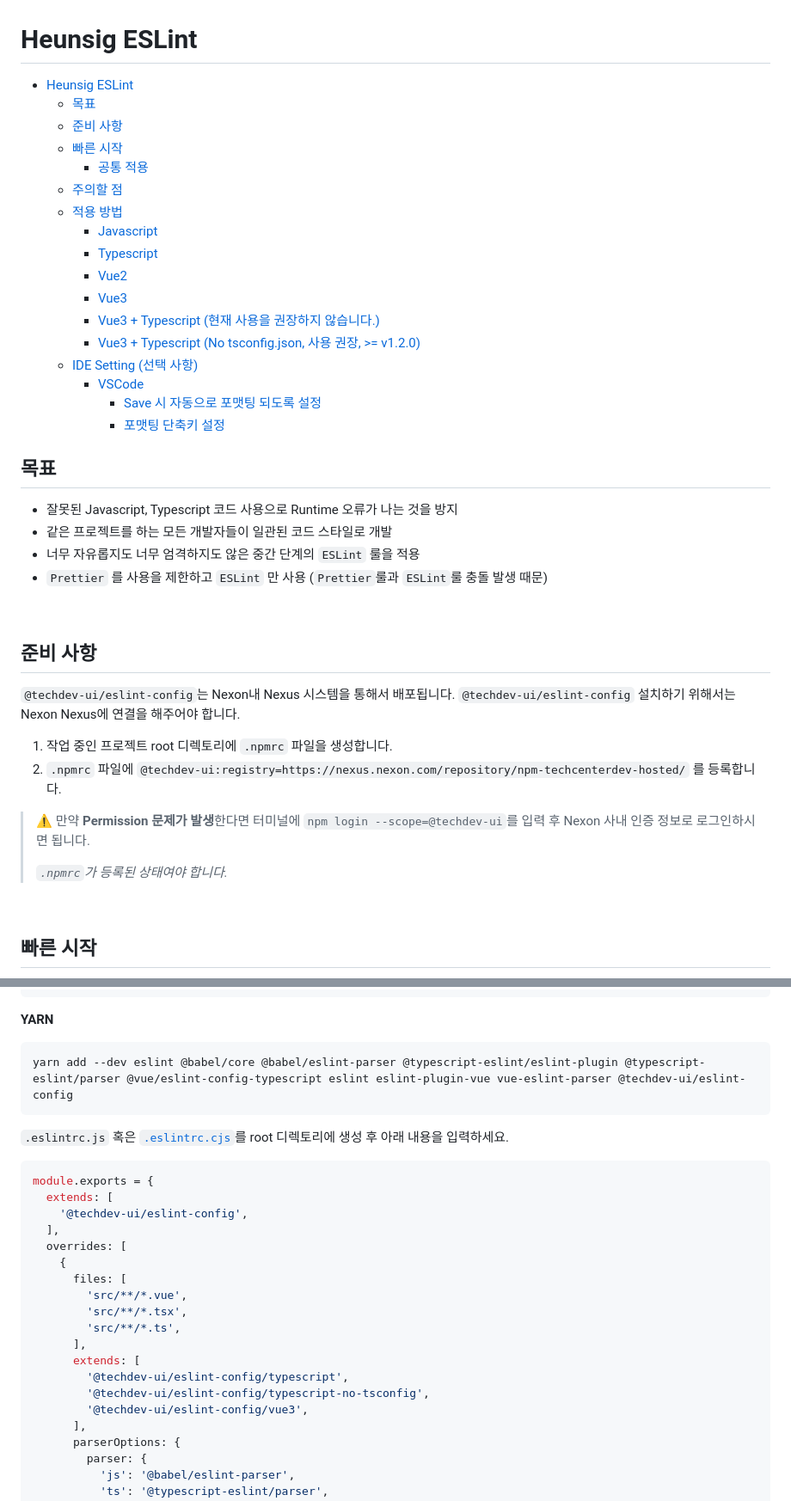
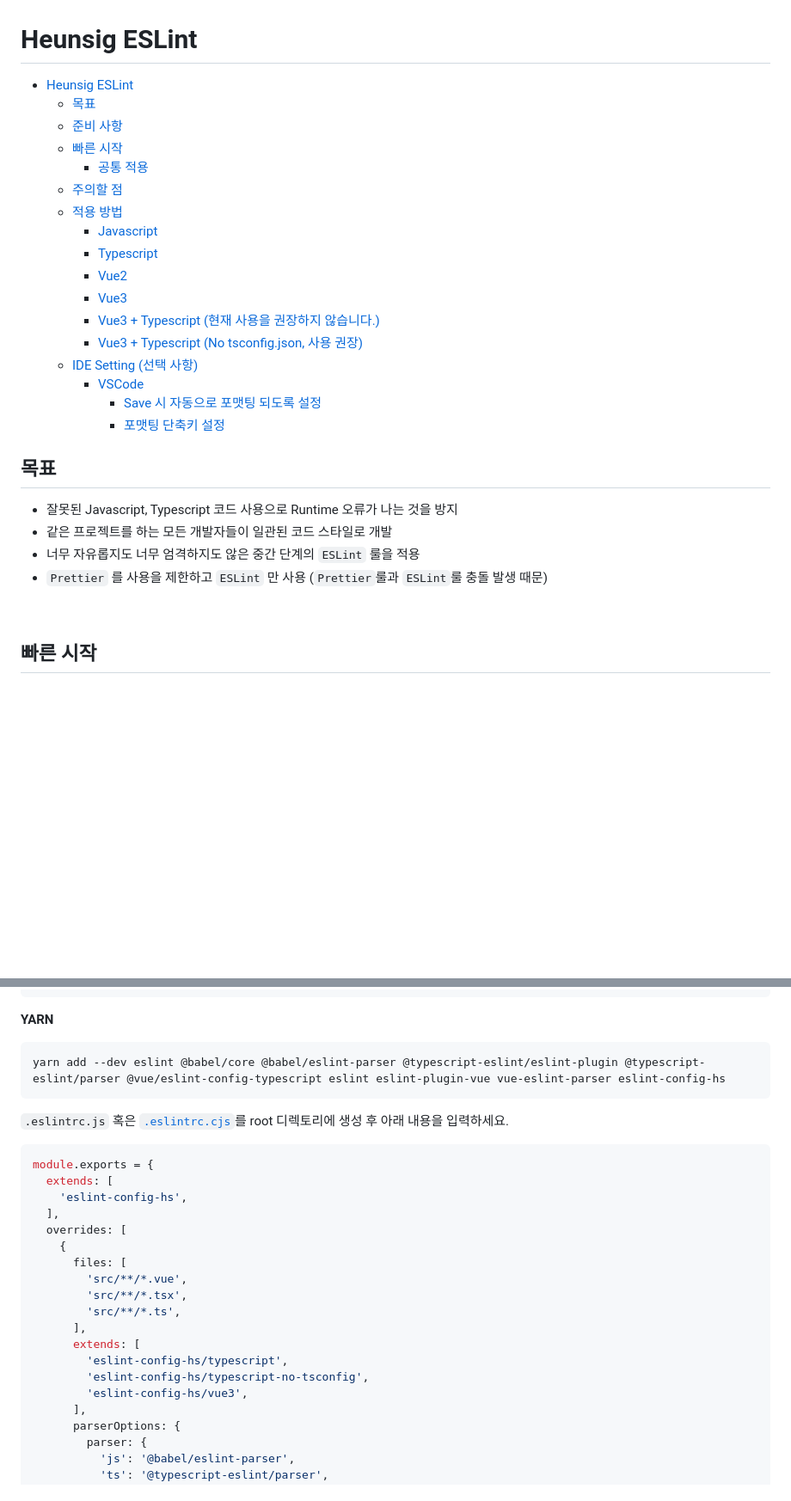
Before and after one commit to Heunsig/eslint-config-hs, a Markdown page: README.md, 2 parts joined by grey strips. Shown: that part at 86% size. Drawn GitHub-style; blank space fills up the shorter version.

````diff
--- a/README.md
+++ b/README.md
@@ -11,7 +11,7 @@
     - [Vue2](#vue2)
     - [Vue3](#vue3)
     - [Vue3 + Typescript (현재 사용을 권장하지 않습니다.)](#vue3--typescript-현재-사용을-권장하지-않습니다)
-    - [Vue3 + Typescript (No tsconfig.json, 사용 권장, \>= v1.2.0)](#vue3--typescript-no-tsconfigjson-사용-권장--v120)
+    - [Vue3 + Typescript (No tsconfig.json, 사용 권장)](#vue3--typescript-no-tsconfigjson-사용-권장)
   - [IDE Setting (선택 사항)](#ide-setting-선택-사항)
     - [VSCode](#vscode)
       - [Save 시 자동으로 포맷팅 되도록 설정](#save-시-자동으로-포맷팅-되도록-설정)
@@ -25,17 +25,6 @@
 
 <br/>
 
-## 준비 사항
-`@techdev-ui/eslint-config`는 Nexon내 Nexus 시스템을 통해서 배포됩니다. `@techdev-ui/eslint-config` 설치하기 위해서는 Nexon Nexus에 연결을 해주어야 합니다.
-
-1. 작업 중인 프로젝트 root 디렉토리에 `.npmrc` 파일을 생성합니다.
-2. `.npmrc` 파일에 `@techdev-ui:registry=https://nexus.nexon.com/repository/npm-techcenterdev-hosted/` 를 등록합니다.
-
-> ⚠️ 만약 **Permission 문제가 발생**한다면 터미널에 `npm login --scope=@techdev-ui`를 입력 후 Nexon 사내 인증 정보로 로그인하시면 됩니다.
->
-> _`.npmrc`가 등록된 상태여야 합니다._
-
-<br/>
 
 ## 빠른 시작
 ### 공통 적용
@@ -223,7 +211,7 @@ npm install --save-dev eslint @babel/core @babel/eslint-parser @typescript-eslin
 ```
 **YARN**
 ```bash
-yarn add --dev eslint @babel/core @babel/eslint-parser @typescript-eslint/eslint-plugin @typescript-eslint/parser @vue/eslint-config-typescript eslint eslint-plugin-vue vue-eslint-parser @techdev-ui/eslint-config
+yarn add --dev eslint @babel/core @babel/eslint-parser @typescript-eslint/eslint-plugin @typescript-eslint/parser @vue/eslint-config-typescript eslint eslint-plugin-vue vue-eslint-parser eslint-config-hs
 ```
 
 `.eslintrc.js` 혹은 [`.eslintrc.cjs`](#주의할-점)를 root 디렉토리에 생성 후 아래 내용을 입력하세요.
@@ -231,7 +219,7 @@ yarn add --dev eslint @babel/core @babel/eslint-parser @typescript-eslint/eslint
 ```javascript
 module.exports = {
   extends: [
-    '@techdev-ui/eslint-config',
+    'eslint-config-hs',
   ],
   overrides: [
     {
@@ -241,9 +229,9 @@ module.exports = {
         'src/**/*.ts',
       ],
       extends: [
-        '@techdev-ui/eslint-config/typescript',
-        '@techdev-ui/eslint-config/typescript-no-tsconfig',
-        '@techdev-ui/eslint-config/vue3',
+        'eslint-config-hs/typescript',
+        'eslint-config-hs/typescript-no-tsconfig',
+        'eslint-config-hs/vue3',
       ],
       parserOptions: {
         parser: {
````
Also changed, not shown: other parts of README.md (+23 -24 lines).
